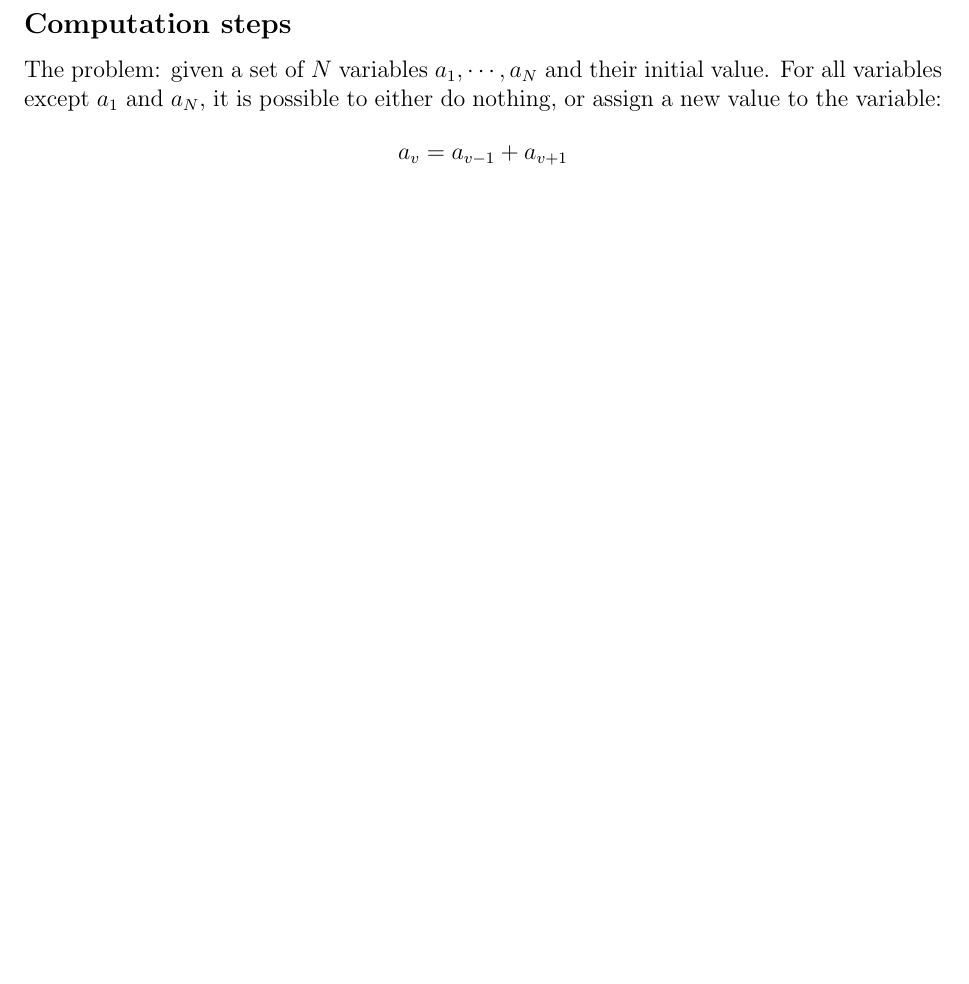
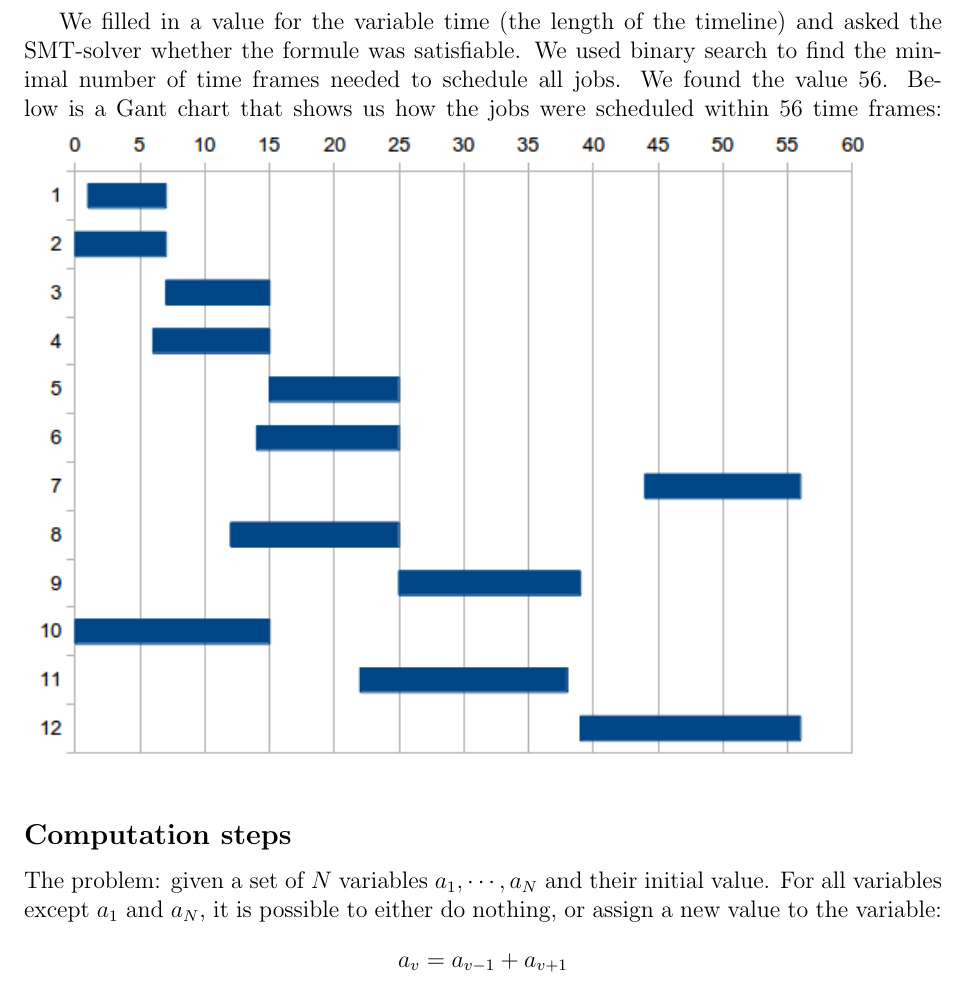
Before and after one commit to jd7h/automatedreasoning, a LaTeX document (report/report.tex): part of page 5 of 5 before the commit and part of page 5 of 6 after it, cut at the place of the change, the shorter picture padded with empty space. Compiled offline with pdfLaTeX.

Commit message:
added gant chart to report

```diff
--- a/report/report.tex
+++ b/report/report.tex
@@ -5,6 +5,7 @@
 \usepackage{epic}
 \usepackage{graphicx}
 \usepackage{comment}
+\usepackage{graphicx}
 %\pagestyle{empty}
 \newcommand{\tr}{\mbox{\sf true}}
 \newcommand{\fa}{\mbox{\sf false}}
@@ -145,6 +146,13 @@ Now we can enforce the constraint by counting the number of running jobs 5, 7 an
 and stating that this number is not allowed to be greater than 1.
 \[ \bigwedge_{0 \le t < T} nr_t \le 1\]
 
+We filled in a value for the variable time (the length of the timeline)
+and asked the SMT-solver whether the formule was satisfiable.
+We used binary search to find the minimal number of time frames needed to schedule all jobs.
+We found the value 56.
+Below is a Gant chart that shows us how the jobs were scheduled within 56 time frames:
+\includegraphics[width=15cm]{gantchart.png}
+
 \subsection*{Computation steps}
 The problem: given a set of $N$ variables $a_1, \cdots, a_N$ and their initial value.
 For all variables except $a_1$ and $a_N$, it is possible to either do nothing, or assign a new value to the variable:
```
